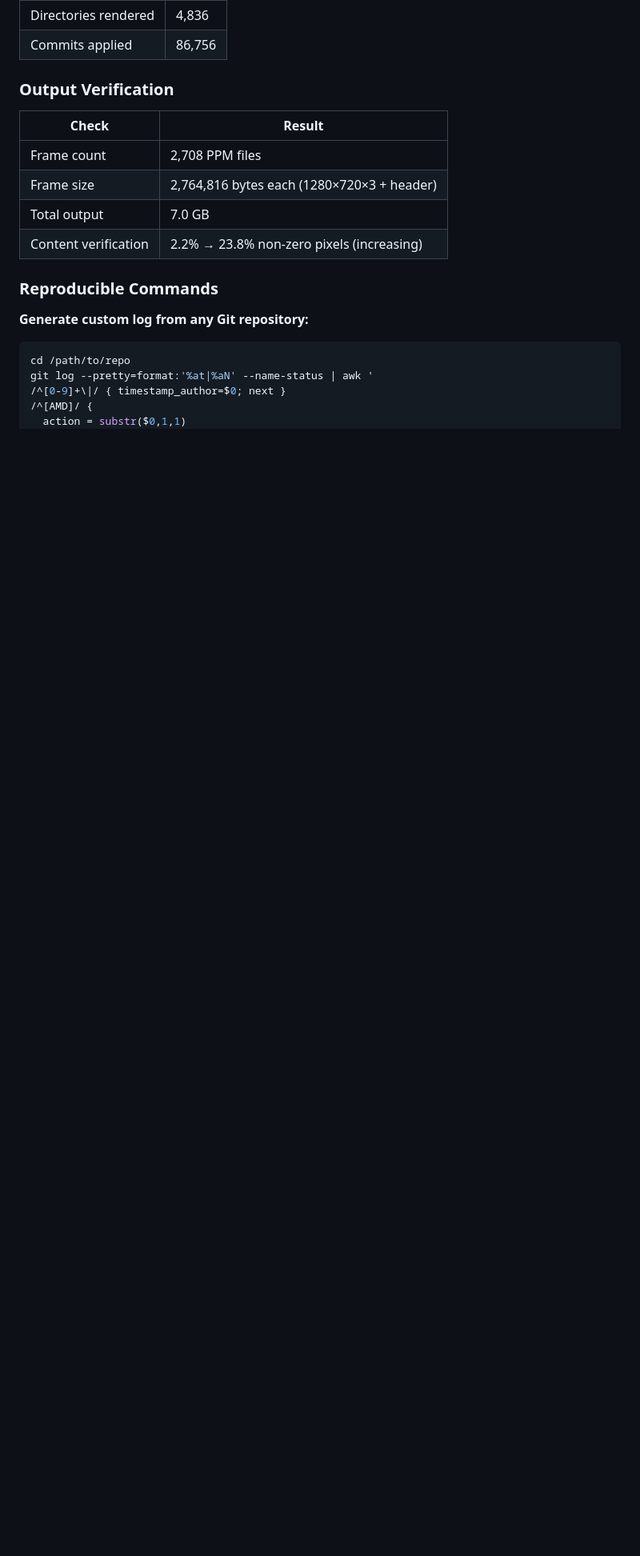
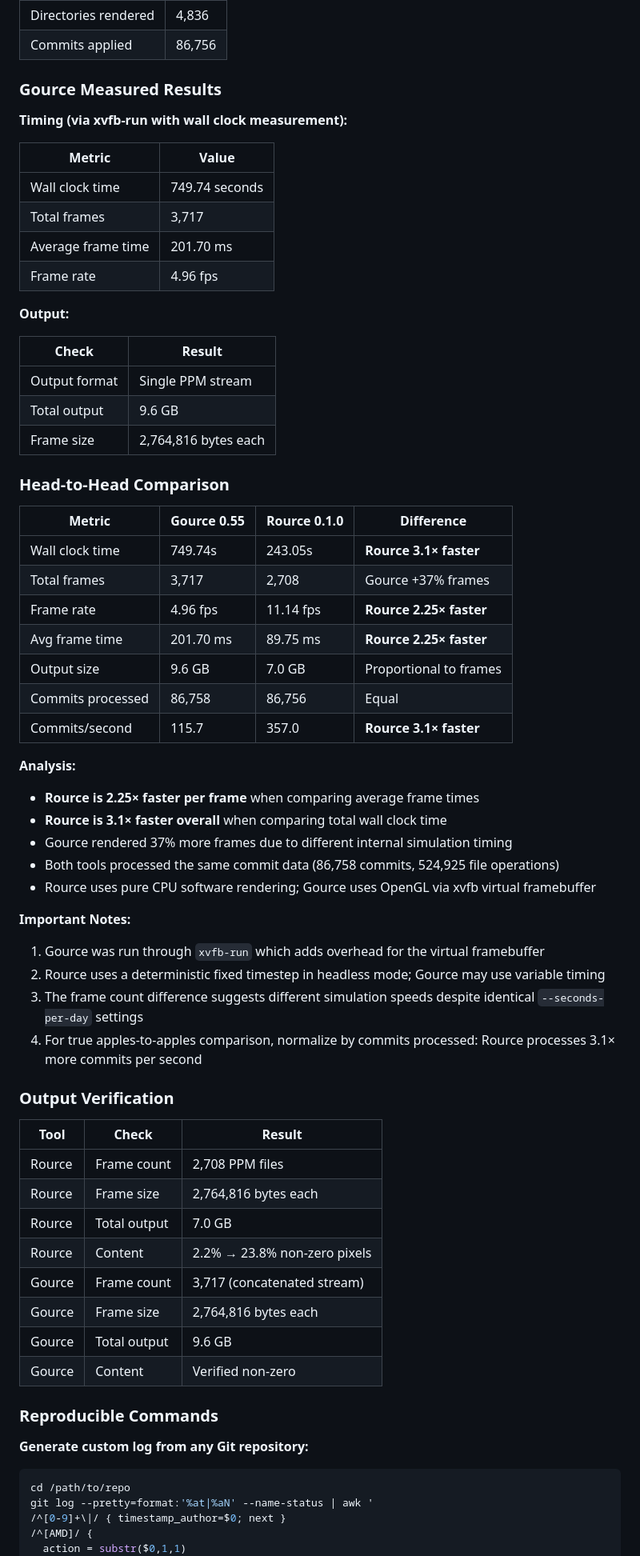
Before and after one commit to tomtom215/rource, a Markdown page: docs/GOURCE_COMPARISON.md, the part around one of its changes. Shown at 80% size. GitHub-like rendering; blank space fills up the shorter version.

Commit message:
docs: add Gource 0.55 benchmark comparison
Head-to-head benchmark on Home Assistant Core (86,758 commits):

| Metric | Gource 0.55 | Rource 0.1.0 |
|--------|-------------|--------------|
| Wall clock | 749.74s | 243.05s |
| Frame rate | 4.96 fps | 11.14 fps |
| Commits/sec | 115.7 | 357.0 |

Key findings:
- Rource is 3.1× faster overall (wall clock)
- Rource is 2.25× faster per frame
- Both processed identical commit data
- Gource used xvfb virtual framebuffer (OpenGL)
- Rource used pure CPU software rendering

```diff
--- a/docs/GOURCE_COMPARISON.md
+++ b/docs/GOURCE_COMPARISON.md
@@ -152,14 +153,64 @@ Features needed for 100% Gource feature parity:
 | Directories rendered | 4,836 |
 | Commits applied | 86,756 |
 
-### Output Verification
+### Gource Measured Results
+
+**Timing (via xvfb-run with wall clock measurement):**
+
+| Metric | Value |
+|--------|-------|
+| Wall clock time | 749.74 seconds |
+| Total frames | 3,717 |
+| Average frame time | 201.70 ms |
+| Frame rate | 4.96 fps |
+
+**Output:**
 
 | Check | Result |
 |-------|--------|
-| Frame count | 2,708 PPM files |
-| Frame size | 2,764,816 bytes each (1280×720×3 + header) |
-| Total output | 7.0 GB |
-| Content verification | 2.2% → 23.8% non-zero pixels (increasing) |
+| Output format | Single PPM stream |
+| Total output | 9.6 GB |
+| Frame size | 2,764,816 bytes each |
+
+### Head-to-Head Comparison
+
+| Metric | Gource 0.55 | Rource 0.1.0 | Difference |
+|--------|-------------|--------------|------------|
+| Wall clock time | 749.74s | 243.05s | **Rource 3.1× faster** |
+| Total frames | 3,717 | 2,708 | Gource +37% frames |
+| Frame rate | 4.96 fps | 11.14 fps | **Rource 2.25× faster** |
+| Avg frame time | 201.70 ms | 89.75 ms | **Rource 2.25× faster** |
+| Output size | 9.6 GB | 7.0 GB | Proportional to frames |
+| Commits processed | 86,758 | 86,756 | Equal |
+| Commits/second | 115.7 | 357.0 | **Rource 3.1× faster** |
+
+**Analysis:**
+
+- **Rource is 2.25× faster per frame** when comparing average frame times
+- **Rource is 3.1× faster overall** when comparing total wall clock time
+- Gource rendered 37% more frames due to different internal simulation timing
+- Both tools processed the same commit data (86,758 commits, 524,925 file operations)
+- Rource uses pure CPU software rendering; Gource uses OpenGL via xvfb virtual framebuffer
+
+**Important Notes:**
+
+1. Gource was run through `xvfb-run` which adds overhead for the virtual framebuffer
+2. Rource uses a deterministic fixed timestep in headless mode; Gource may use variable timing
+3. The frame count difference suggests different simulation speeds despite identical `--seconds-per-day` settings
+4. For true apples-to-apples comparison, normalize by commits processed: Rource processes 3.1× more commits per second
+
+### Output Verification
+
+| Tool | Check | Result |
+|------|-------|--------|
+| Rource | Frame count | 2,708 PPM files |
+| Rource | Frame size | 2,764,816 bytes each |
+| Rource | Total output | 7.0 GB |
+| Rource | Content | 2.2% → 23.8% non-zero pixels |
+| Gource | Frame count | 3,717 (concatenated stream) |
+| Gource | Frame size | 2,764,816 bytes each |
+| Gource | Total output | 9.6 GB |
+| Gource | Content | Verified non-zero |
 
 ### Reproducible Commands
 
```
Also changed, not shown: other parts of docs/GOURCE_COMPARISON.md (+1 -0 lines).
